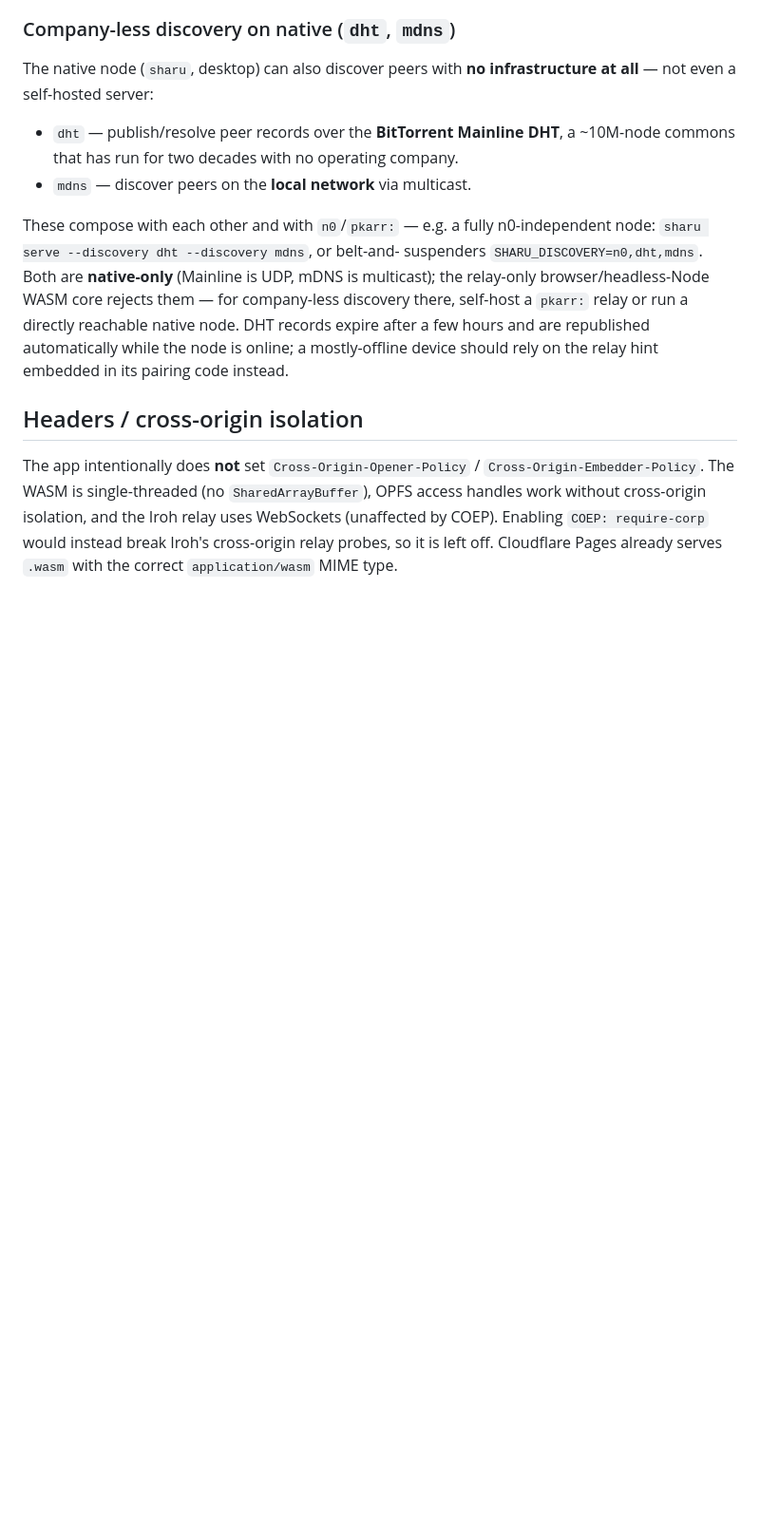
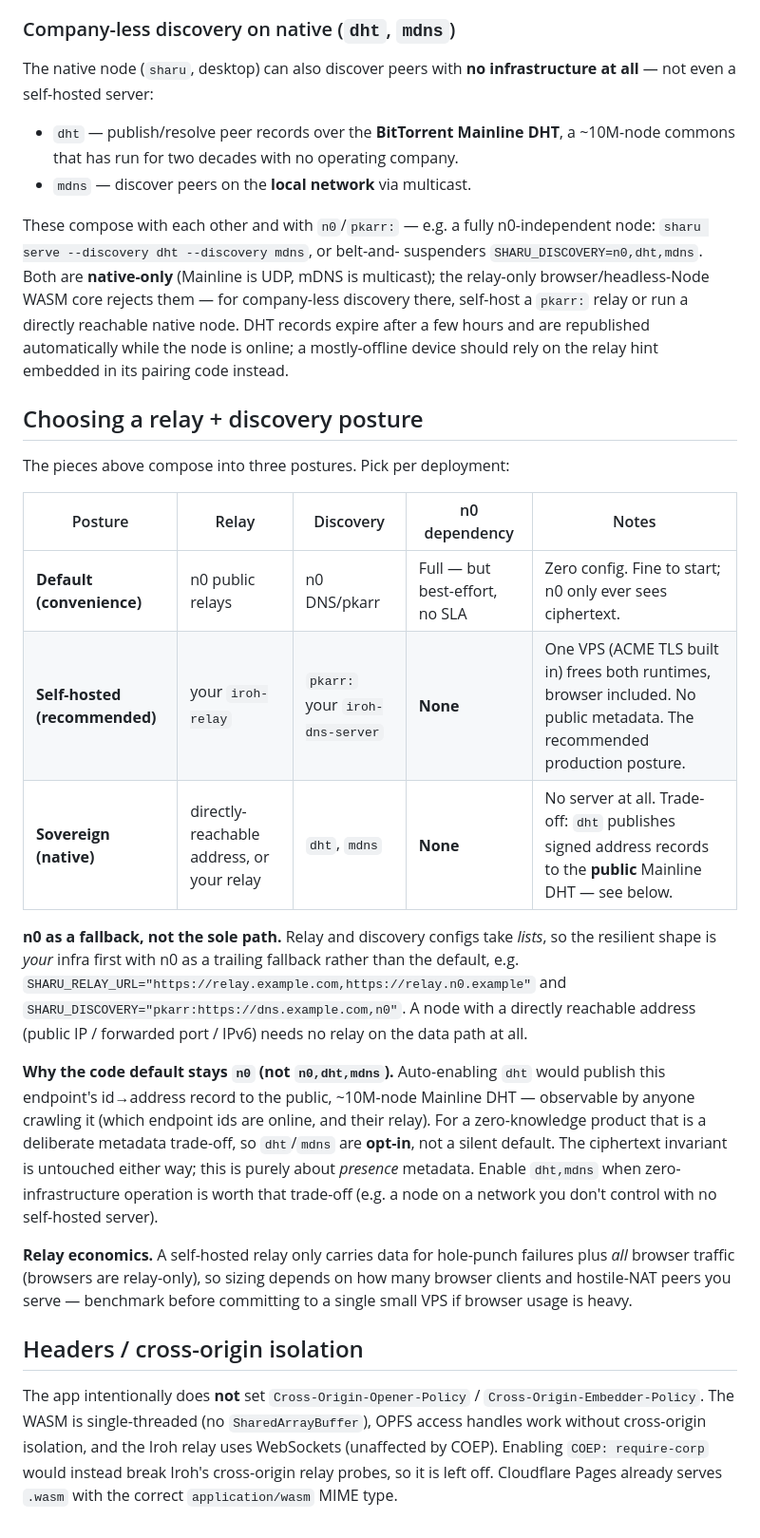
Before and after one commit to urbanisierung/sharu-io-monorepo, a Markdown page: docs/deployment.md, the part around the change. Shown at 95% size. GitHub-like rendering; blank space fills up the shorter version.

```diff
--- a/docs/deployment.md
+++ b/docs/deployment.md
@@ -87,6 +87,39 @@ directly reachable native node. DHT records expire after a few hours and are
 republished automatically while the node is online; a mostly-offline device
 should rely on the relay hint embedded in its pairing code instead.
 
+## Choosing a relay + discovery posture
+
+The pieces above compose into three postures. Pick per deployment:
+
+| Posture | Relay | Discovery | n0 dependency | Notes |
+| --- | --- | --- | --- | --- |
+| **Default (convenience)** | n0 public relays | n0 DNS/pkarr | Full — but best-effort, no SLA | Zero config. Fine to start; n0 only ever sees ciphertext. |
+| **Self-hosted (recommended)** | your `iroh-relay` | `pkarr:` your `iroh-dns-server` | **None** | One VPS (ACME TLS built in) frees both runtimes, browser included. No public metadata. The recommended production posture. |
+| **Sovereign (native)** | directly-reachable address, or your relay | `dht`, `mdns` | **None** | No server at all. Trade-off: `dht` publishes signed address records to the **public** Mainline DHT — see below. |
+
+**n0 as a fallback, not the sole path.** Relay and discovery configs take
+*lists*, so the resilient shape is *your* infra first with n0 as a trailing
+fallback rather than the default, e.g.
+`SHARU_RELAY_URL="https://relay.example.com,https://relay.n0.example"` and
+`SHARU_DISCOVERY="pkarr:https://dns.example.com,n0"`. A node with a directly
+reachable address (public IP / forwarded port / IPv6) needs no relay on the data
+path at all.
+
+**Why the code default stays `n0` (not `n0,dht,mdns`).** Auto-enabling `dht`
+would publish this endpoint's id→address record to the public, ~10M-node
+Mainline DHT — observable by anyone crawling it (which endpoint ids are online,
+and their relay). For a zero-knowledge product that is a deliberate
+metadata trade-off, so `dht`/`mdns` are **opt-in**, not a silent default. The
+ciphertext invariant is untouched either way; this is purely about *presence*
+metadata. Enable `dht,mdns` when zero-infrastructure operation is worth that
+trade-off (e.g. a node on a network you don't control with no self-hosted
+server).
+
+**Relay economics.** A self-hosted relay only carries data for hole-punch
+failures plus *all* browser traffic (browsers are relay-only), so sizing depends
+on how many browser clients and hostile-NAT peers you serve — benchmark before
+committing to a single small VPS if browser usage is heavy.
+
 ## Headers / cross-origin isolation
 
 The app intentionally does **not** set `Cross-Origin-Opener-Policy` /
```
Also changed, not shown: docs/r1-discovery-hardening-plan.md (+13 -0 lines), docs/resilient-transport-research.md (+10 -0 lines).
